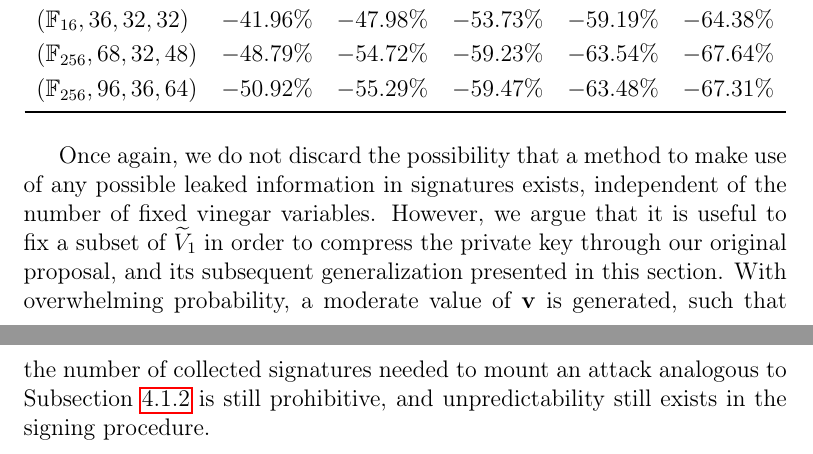
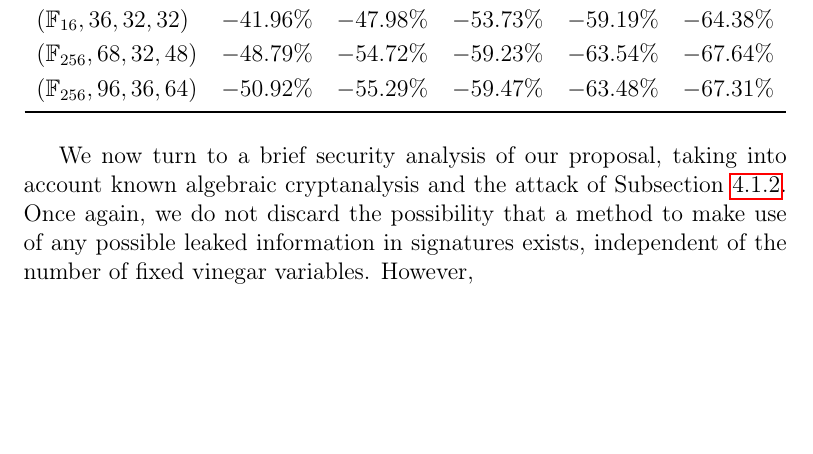
Before and after one commit to zambonin/msc, a LaTeX thesis (main.tex): two parts of pages 64 and 65 of 80 before the commit and part of page 64 of 79 after it, the two joined at a grey line, cut so that both start at the same text, the shorter picture padded with empty space. Compiled offline with pdfLaTeX.

Commit message:
overleaf_to_git: update main.tex from r16288 to r16291

```diff
--- a/main.tex
+++ b/main.tex
@@ -1551,7 +1551,11 @@ Through the knowledge of such probabilities, it is a choice of the user to gener
   \end{tabular}
 \end{table}
 
-Once again, we do not discard the possibility that a method to make use of any possible leaked information in signatures exists, independent of the number of fixed vinegar variables. However, we argue that it is useful to fix a subset of $\widetilde{V}_{1}$ in order to compress the private key through our original proposal, and its subsequent generalization presented in this section. With overwhelming probability, a moderate value of $\mathbf{v}$ is generated, such that the number of collected signatures needed to mount an attack analogous to Subsection~\ref{subsec:etaks} is still prohibitive, and unpredictability still exists in the signing procedure.
+We now turn to a brief security analysis of our proposal, taking into account known algebraic cryptanalysis and the attack of Subsection~\ref{subsec:etaks}. Once again, we do not discard the possibility that a method to make use of any possible leaked information in signatures exists, independent of the number of fixed vinegar variables. However,
+
+
+
+% However, we argue that it is useful to fix a subset of $\widetilde{V}_{1}$ in order to compress the private key through our original proposal, and its subsequent generalization presented in this section. With overwhelming probability, a moderate value of $\mathbf{v}$ is generated, such that the number of collected signatures needed to mount an attack analogous to Subsection~\ref{subsec:etaks} is still prohibitive, and unpredictability still exists in the signing procedure.
 
 \chapter{Conclusion}\label{ch:conc}
 
```
